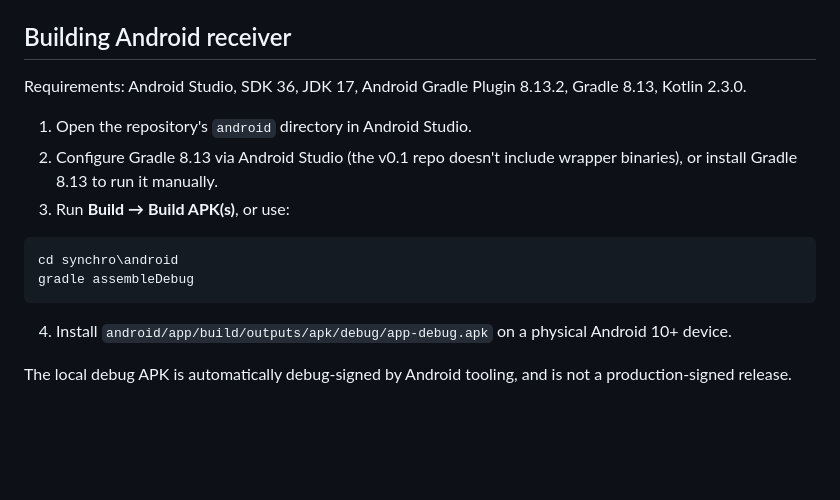
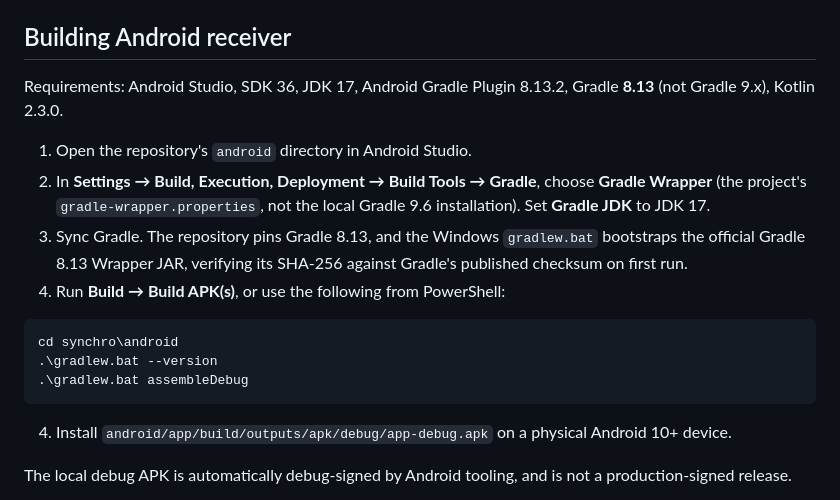
Before and after one commit to kabasik007/synchro, a Markdown page: README.md, the part around the change. Drawn GitHub-style; blank space fills up the shorter version.

Commit message:
docs(android): explain Gradle 8.13 wrapper and Android Studio setup

````diff
--- a/README.md
+++ b/README.md
@@ -29,15 +29,17 @@ Or from repository root, use `scripts/build-windows.ps1`. The executable builds
 
 ## Building Android receiver
 
-Requirements: Android Studio, SDK 36, JDK 17, Android Gradle Plugin 8.13.2, Gradle 8.13, Kotlin 2.3.0.
+Requirements: Android Studio, SDK 36, JDK 17, Android Gradle Plugin 8.13.2, Gradle **8.13** (not Gradle 9.x), Kotlin 2.3.0.
 
 1. Open the repository's `android` directory in Android Studio.
-2. Configure Gradle 8.13 via Android Studio (the v0.1 repo doesn't include wrapper binaries), or install Gradle 8.13 to run it manually.
-3. Run **Build → Build APK(s)**, or use:
+2. In **Settings → Build, Execution, Deployment → Build Tools → Gradle**, choose **Gradle Wrapper** (the project's `gradle-wrapper.properties`, not the local Gradle 9.6 installation). Set **Gradle JDK** to JDK 17.
+3. Sync Gradle. The repository pins Gradle 8.13, and the Windows `gradlew.bat` bootstraps the official Gradle 8.13 Wrapper JAR, verifying its SHA-256 against Gradle's published checksum on first run.
+4. Run **Build → Build APK(s)**, or use the following from PowerShell:
 
 ```powershell
 cd synchro\android
-gradle assembleDebug
+.\gradlew.bat --version
+.\gradlew.bat assembleDebug
 ```
 
 4. Install `android/app/build/outputs/apk/debug/app-debug.apk` on a physical Android 10+ device.
````
